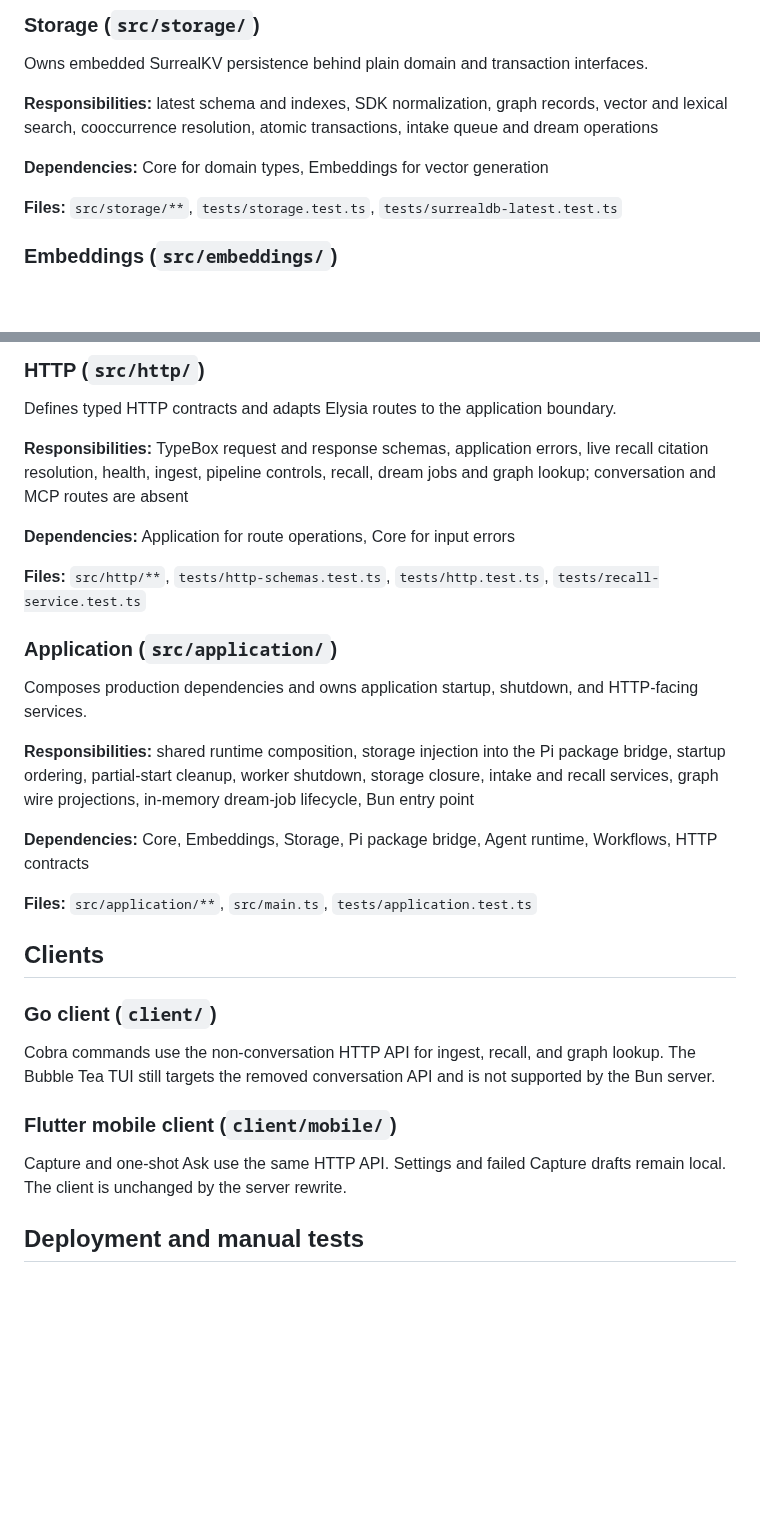
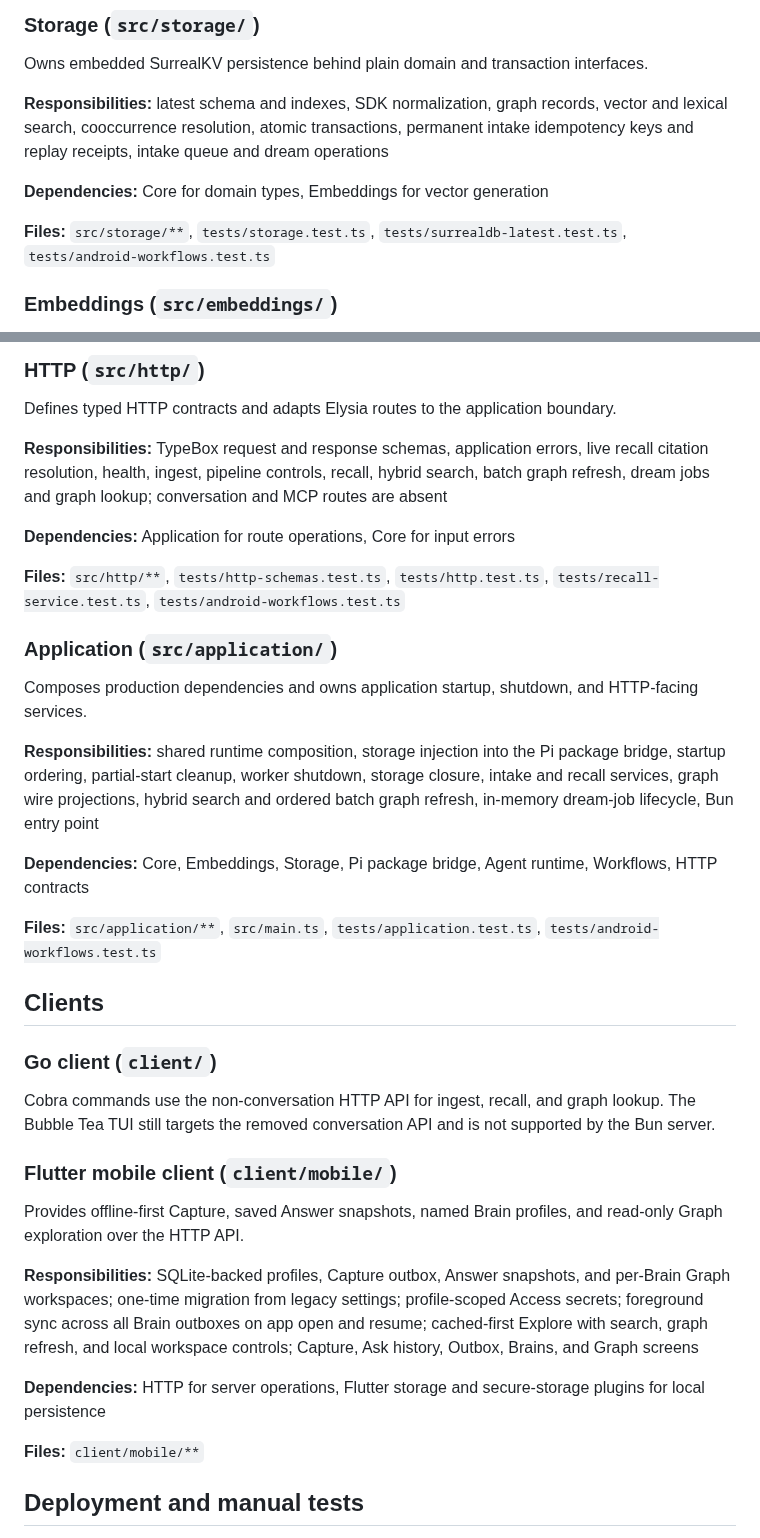
Before and after one commit to alennartz/second-brain, a Markdown page: codemap.md, 2 parts joined by grey strips. Drawn GitHub-style; blank space fills up the shorter version.

Commit message:
codemap: update

```diff
--- a/codemap.md
+++ b/codemap.md
@@ -84,11 +84,11 @@ Shared configuration and domain types for the TypeScript server.
 
 Owns embedded SurrealKV persistence behind plain domain and transaction interfaces.
 
-**Responsibilities:** latest schema and indexes, SDK normalization, graph records, vector and lexical search, cooccurrence resolution, atomic transactions, intake queue and dream operations
+**Responsibilities:** latest schema and indexes, SDK normalization, graph records, vector and lexical search, cooccurrence resolution, atomic transactions, permanent intake idempotency keys and replay receipts, intake queue and dream operations
 
 **Dependencies:** Core for domain types, Embeddings for vector generation
 
-**Files:** `src/storage/**`, `tests/storage.test.ts`, `tests/surrealdb-latest.test.ts`
+**Files:** `src/storage/**`, `tests/storage.test.ts`, `tests/surrealdb-latest.test.ts`, `tests/android-workflows.test.ts`
 
 ### Embeddings (`src/embeddings/`)
 
@@ -134,21 +134,21 @@ Runs ingest, recall, and dream workflows, plus intake and dream background proce
 
 Defines typed HTTP contracts and adapts Elysia routes to the application boundary.
 
-**Responsibilities:** TypeBox request and response schemas, application errors, live recall citation resolution, health, ingest, pipeline controls, recall, dream jobs and graph lookup; conversation and MCP routes are absent
+**Responsibilities:** TypeBox request and response schemas, application errors, live recall citation resolution, health, ingest, pipeline controls, recall, hybrid search, batch graph refresh, dream jobs and graph lookup; conversation and MCP routes are absent
 
 **Dependencies:** Application for route operations, Core for input errors
 
-**Files:** `src/http/**`, `tests/http-schemas.test.ts`, `tests/http.test.ts`, `tests/recall-service.test.ts`
+**Files:** `src/http/**`, `tests/http-schemas.test.ts`, `tests/http.test.ts`, `tests/recall-service.test.ts`, `tests/android-workflows.test.ts`
 
 ### Application (`src/application/`)
 
 Composes production dependencies and owns application startup, shutdown, and HTTP-facing services.
 
-**Responsibilities:** shared runtime composition, storage injection into the Pi package bridge, startup ordering, partial-start cleanup, worker shutdown, storage closure, intake and recall services, graph wire projections, in-memory dream-job lifecycle, Bun entry point
+**Responsibilities:** shared runtime composition, storage injection into the Pi package bridge, startup ordering, partial-start cleanup, worker shutdown, storage closure, intake and recall services, graph wire projections, hybrid search and ordered batch graph refresh, in-memory dream-job lifecycle, Bun entry point
 
 **Dependencies:** Core, Embeddings, Storage, Pi package bridge, Agent runtime, Workflows, HTTP contracts
 
-**Files:** `src/application/**`, `src/main.ts`, `tests/application.test.ts`
+**Files:** `src/application/**`, `src/main.ts`, `tests/application.test.ts`, `tests/android-workflows.test.ts`
 
 ## Clients
 
@@ -160,8 +160,13 @@ supported by the Bun server.
 
 ### Flutter mobile client (`client/mobile/`)
 
-Capture and one-shot Ask use the same HTTP API. Settings and failed Capture
-drafts remain local. The client is unchanged by the server rewrite.
+Provides offline-first Capture, saved Answer snapshots, named Brain profiles, and read-only Graph exploration over the HTTP API.
+
+**Responsibilities:** SQLite-backed profiles, Capture outbox, Answer snapshots, and per-Brain Graph workspaces; one-time migration from legacy settings; profile-scoped Access secrets; foreground sync across all Brain outboxes on app open and resume; cached-first Explore with search, graph refresh, and local workspace controls; Capture, Ask history, Outbox, Brains, and Graph screens
+
+**Dependencies:** HTTP for server operations, Flutter storage and secure-storage plugins for local persistence
+
+**Files:** `client/mobile/**`
 
 ## Deployment and manual tests
 
```
